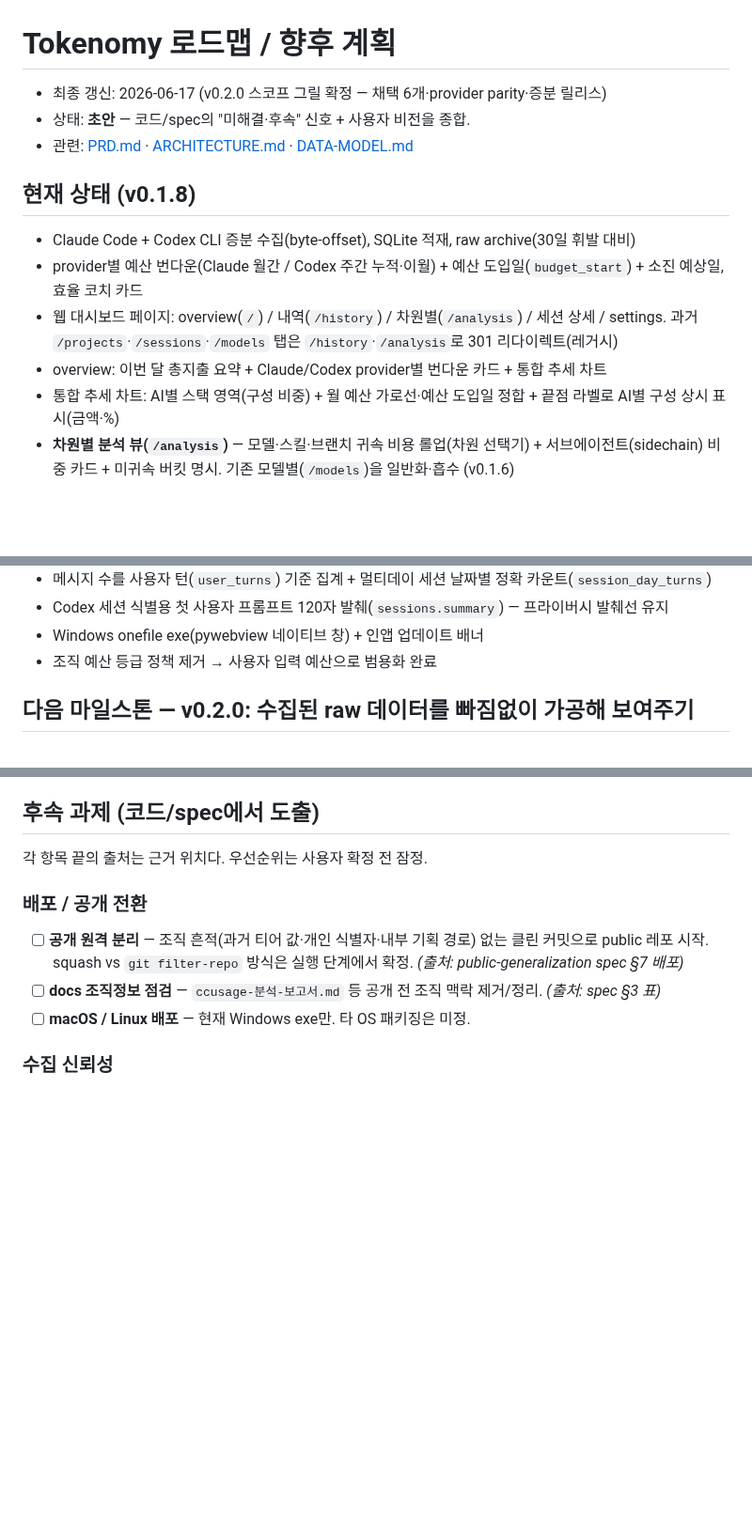
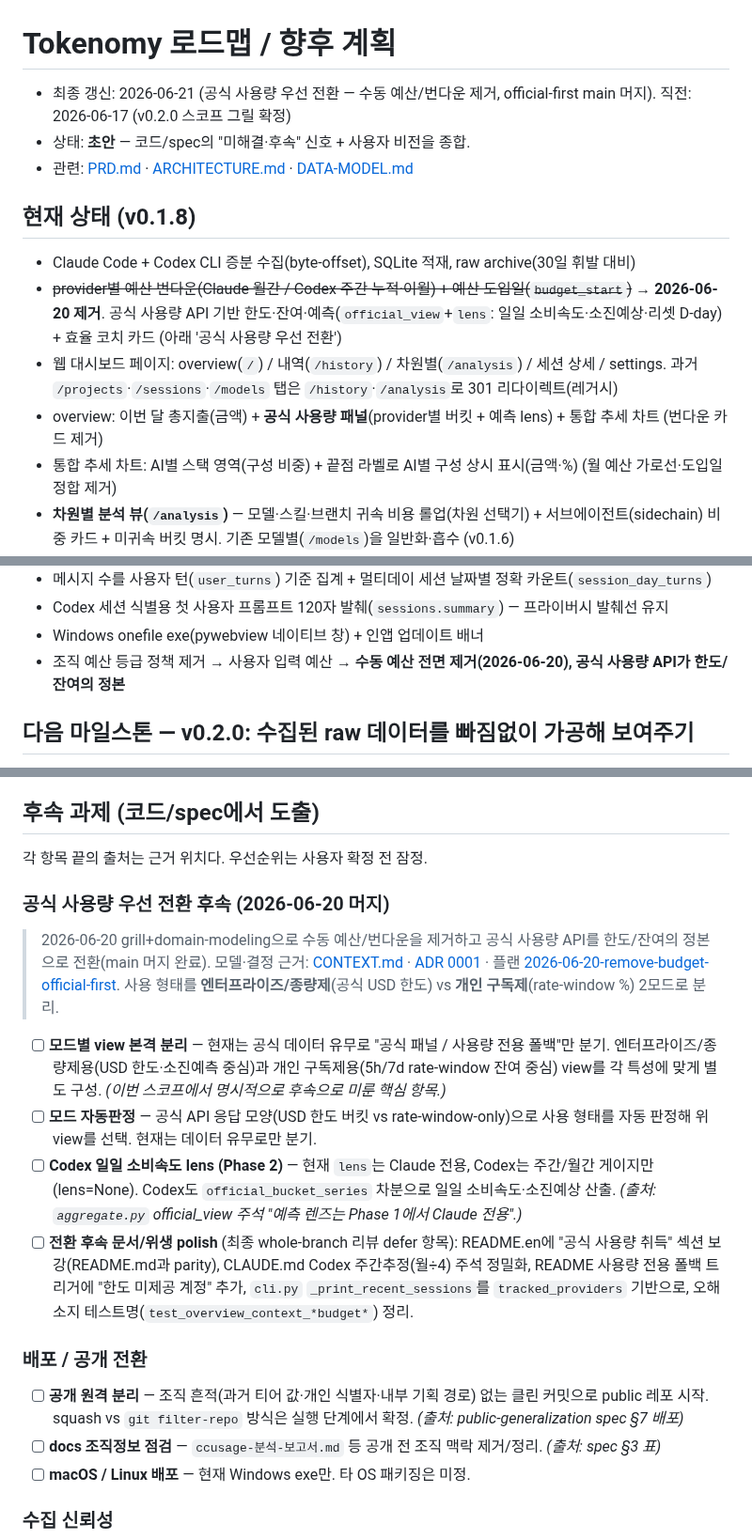
Before and after one commit to genius-kim-samsung/tokenomy, a Markdown page: docs/ROADMAP.md, 3 parts joined by grey strips. Shown at 94% size. Rendered like a GitHub page; blank space fills up the shorter version.

Commit message:
docs(roadmap): 공식 사용량 우선 전환 반영 + 후속 과제 기록
현재 상태의 stale 예산/번다운 서술 정정, '공식 사용량 우선 전환 후속'
서브섹션 추가(모드별 view 분리·모드 자동판정·Codex lens Phase 2·문서 polish),
개인 구독제를 1급 사용 모드로 비목표 정정.

Co-Authored-By: Claude Opus 4.8 (1M context) <noreply@anthropic.com>
Claude-Session: https://claude.ai/code/session_013TTL1ATwxoYrmjoFKmCPxo

```diff
--- a/docs/ROADMAP.md
+++ b/docs/ROADMAP.md
@@ -1,17 +1,17 @@
 # Tokenomy 로드맵 / 향후 계획
 
-- 최종 갱신: 2026-06-17 (v0.2.0 스코프 그릴 확정 — 채택 6개·provider parity·증분 릴리스)
+- 최종 갱신: 2026-06-21 (공식 사용량 우선 전환 — 수동 예산/번다운 제거, official-first main 머지). 직전: 2026-06-17 (v0.2.0 스코프 그릴 확정)
 - 상태: **초안** — 코드/spec의 "미해결·후속" 신호 + 사용자 비전을 종합.
 - 관련: [PRD.md](PRD.md) · [ARCHITECTURE.md](ARCHITECTURE.md) · [DATA-MODEL.md](DATA-MODEL.md)
 
 ## 현재 상태 (v0.1.8)
 
 - Claude Code + Codex CLI 증분 수집(byte-offset), SQLite 적재, raw archive(30일 휘발 대비)
-- provider별 예산 번다운(Claude 월간 / Codex 주간 누적·이월) + 예산 도입일(`budget_start`) + 소진 예상일, 효율 코치 카드
+- ~~provider별 예산 번다운(Claude 월간 / Codex 주간 누적·이월) + 예산 도입일(`budget_start`)~~ → **2026-06-20 제거**. 공식 사용량 API 기반 한도·잔여·예측(`official_view`+`lens`: 일일 소비속도·소진예상·리셋 D-day) + 효율 코치 카드 (아래 '공식 사용량 우선 전환')
 - 웹 대시보드 페이지: overview(`/`) / 내역(`/history`) / 차원별(`/analysis`) / 세션 상세 / settings.
   과거 `/projects`·`/sessions`·`/models` 탭은 `/history`·`/analysis`로 301 리다이렉트(레거시)
-- overview: 이번 달 총지출 요약 + Claude/Codex provider별 번다운 카드 + 통합 추세 차트
-- 통합 추세 차트: AI별 스택 영역(구성 비중) + 월 예산 가로선·예산 도입일 정합 + 끝점 라벨로 AI별 구성 상시 표시(금액·%)
+- overview: 이번 달 총지출(금액) + **공식 사용량 패널**(provider별 버킷 + 예측 lens) + 통합 추세 차트 (번다운 카드 제거)
+- 통합 추세 차트: AI별 스택 영역(구성 비중) + 끝점 라벨로 AI별 구성 상시 표시(금액·%) (월 예산 가로선·도입일 정합 제거)
 - **차원별 분석 뷰(`/analysis`)** — 모델·스킬·브랜치 귀속 비용 롤업(차원 선택기) + 서브에이전트(sidechain) 비중 카드 + 미귀속 버킷 명시. 기존 모델별(`/models`)을 일반화·흡수 (v0.1.6)
 - **토큰 구성비·캐시 재구축 신호 (v0.1.7)** — 오버뷰 토큰 구성 미니바(input/output/cache_wr/cache_rd 4종 비중, **토큰량 기준** — 비용≠토큰 주석) + 차원별 테이블 토큰 4분할(cache_wr 칸) + 효율 코치 "캐시 재구축" 카드(이어지는 세션인데 캐시를 못 읽은 고유 세션 수, 달력 월 기준)
 - **단가 커버리지 진단 + 단가 변경 자동 재계산 (v0.1.8)** — 모델별 단가 매칭 신뢰도(미식별·버전경계 의심·거친 매칭)를 settings 카드·overview 경고·CLI report로 노출 + `pricing_overrides`로 새 모델 단가 자가 추가(prepend). 단가(pricing.json/overrides) 변경 시 핑거프린트로 기존 비용 자동 재계산(`maybe_reprice` — `cache_creation_1h` 분리 저장으로 5m/1h도 정확). v0.2.0 채택 세트 #1 (아래)
@@ -20,7 +20,7 @@
 - 메시지 수를 사용자 턴(`user_turns`) 기준 집계 + 멀티데이 세션 날짜별 정확 카운트(`session_day_turns`)
 - Codex 세션 식별용 첫 사용자 프롬프트 120자 발췌(`sessions.summary`) — 프라이버시 발췌선 유지
 - Windows onefile exe(pywebview 네이티브 창) + 인앱 업데이트 배너
-- 조직 예산 등급 정책 제거 → 사용자 입력 예산으로 범용화 완료
+- 조직 예산 등급 정책 제거 → 사용자 입력 예산 → **수동 예산 전면 제거(2026-06-20), 공식 사용량 API가 한도/잔여의 정본**
 
 ## 다음 마일스톤 — v0.2.0: 수집된 raw 데이터를 빠짐없이 가공해 보여주기
 
@@ -82,6 +82,26 @@
 
 각 항목 끝의 출처는 근거 위치다. 우선순위는 사용자 확정 전 잠정.
 
+### 공식 사용량 우선 전환 후속 (2026-06-20 머지)
+
+> 2026-06-20 grill+domain-modeling으로 수동 예산/번다운을 제거하고 공식 사용량 API를
+> 한도/잔여의 정본으로 전환(main 머지 완료). 모델·결정 근거: [CONTEXT.md](../CONTEXT.md) ·
+> [ADR 0001](adr/0001-remove-manual-budget-official-usage-as-source-of-truth.md) ·
+> 플랜 [2026-06-20-remove-budget-official-first](superpowers/plans/2026-06-20-remove-budget-official-first.md).
+> 사용 형태를 **엔터프라이즈/종량제**(공식 USD 한도) vs **개인 구독제**(rate-window %) 2모드로 분리.
+
+- [ ] **모드별 view 본격 분리** — 현재는 공식 데이터 유무로 "공식 패널 / 사용량 전용 폴백"만 분기.
+  엔터프라이즈/종량제용(USD 한도·소진예측 중심)과 개인 구독제용(5h/7d rate-window 잔여 중심) view를
+  각 특성에 맞게 별도 구성. *(이번 스코프에서 명시적으로 후속으로 미룬 핵심 항목.)*
+- [ ] **모드 자동판정** — 공식 API 응답 모양(USD 한도 버킷 vs rate-window-only)으로 사용 형태를
+  자동 판정해 위 view를 선택. 현재는 데이터 유무로만 분기.
+- [ ] **Codex 일일 소비속도 lens (Phase 2)** — 현재 `lens`는 Claude 전용, Codex는 주간/월간 게이지만
+  (lens=None). Codex도 `official_bucket_series` 차분으로 일일 소비속도·소진예상 산출. *(출처: `aggregate.py` official_view 주석 "예측 렌즈는 Phase 1에서 Claude 전용".)*
+- [ ] **전환 후속 문서/위생 polish** (최종 whole-branch 리뷰 defer 항목): README.en에 "공식 사용량 취득"
+  섹션 보강(README.md과 parity), CLAUDE.md Codex 주간추정(월÷4) 주석 정밀화, README 사용량 전용 폴백
+  트리거에 "한도 미제공 계정" 추가, `cli.py` `_print_recent_sessions`를 `tracked_providers` 기반으로,
+  오해 소지 테스트명(`test_overview_context_*budget*`) 정리.
+
 ### 배포 / 공개 전환
 - [ ] **공개 원격 분리** — 조직 흔적(과거 티어 값·개인 식별자·내부 기획 경로) 없는 클린 커밋으로
   public 레포 시작. squash vs `git filter-repo` 방식은 실행 단계에서 확정.
```
Also changed, not shown: other parts of docs/ROADMAP.md (+1 -1 lines).
